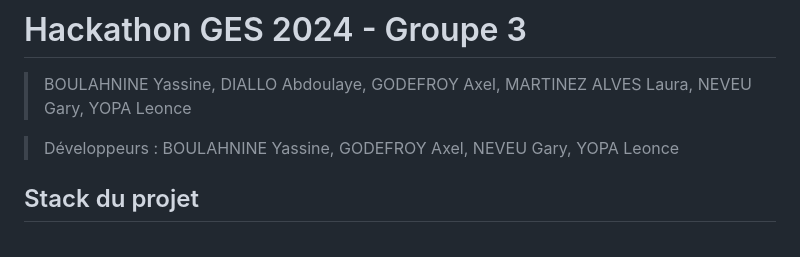
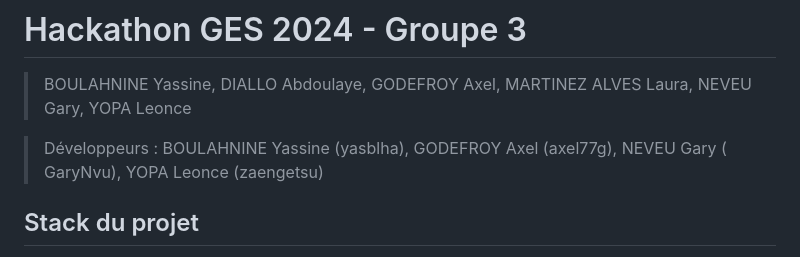
Before and after one commit to Axel77g/hackathon-ges-2024, a Markdown page: README.md, the part around the change. Drawn GitHub-style.

```diff
--- a/README.md
+++ b/README.md
@@ -2,7 +2,8 @@
 
 > BOULAHNINE Yassine, DIALLO Abdoulaye, GODEFROY Axel, MARTINEZ ALVES Laura, NEVEU Gary, YOPA Leonce
 
-> Développeurs : BOULAHNINE Yassine, GODEFROY Axel, NEVEU Gary, YOPA Leonce
+> Développeurs : BOULAHNINE Yassine (yasblha), GODEFROY Axel (axel77g), NEVEU Gary (
+GaryNvu), YOPA Leonce (zaengetsu)
 
 ## Stack du projet
 
```
